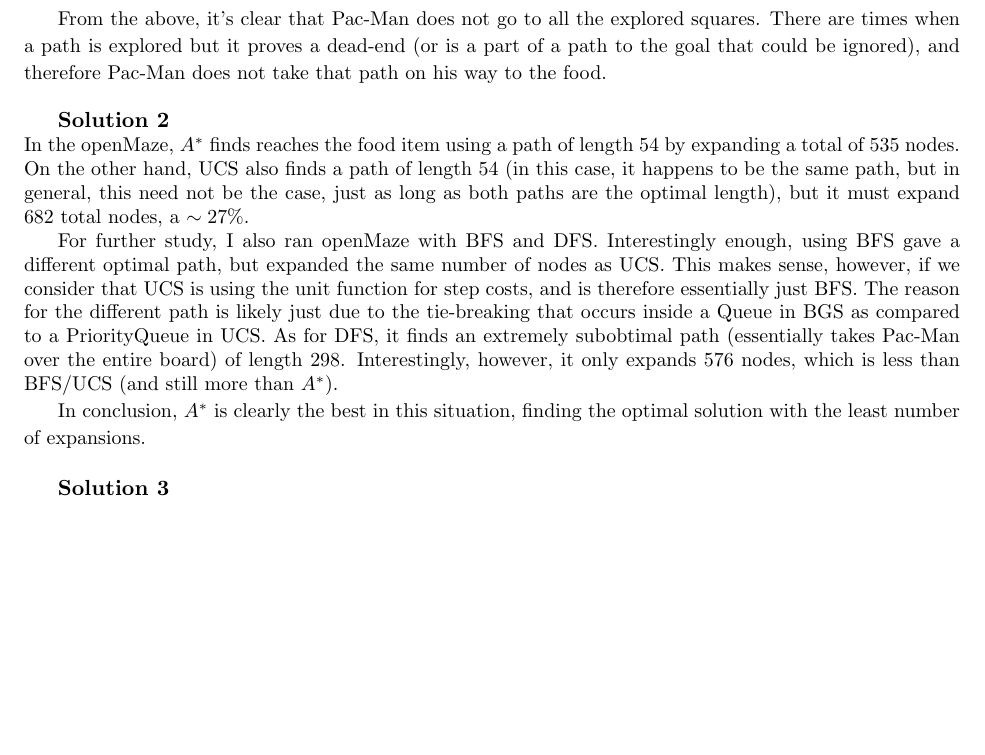
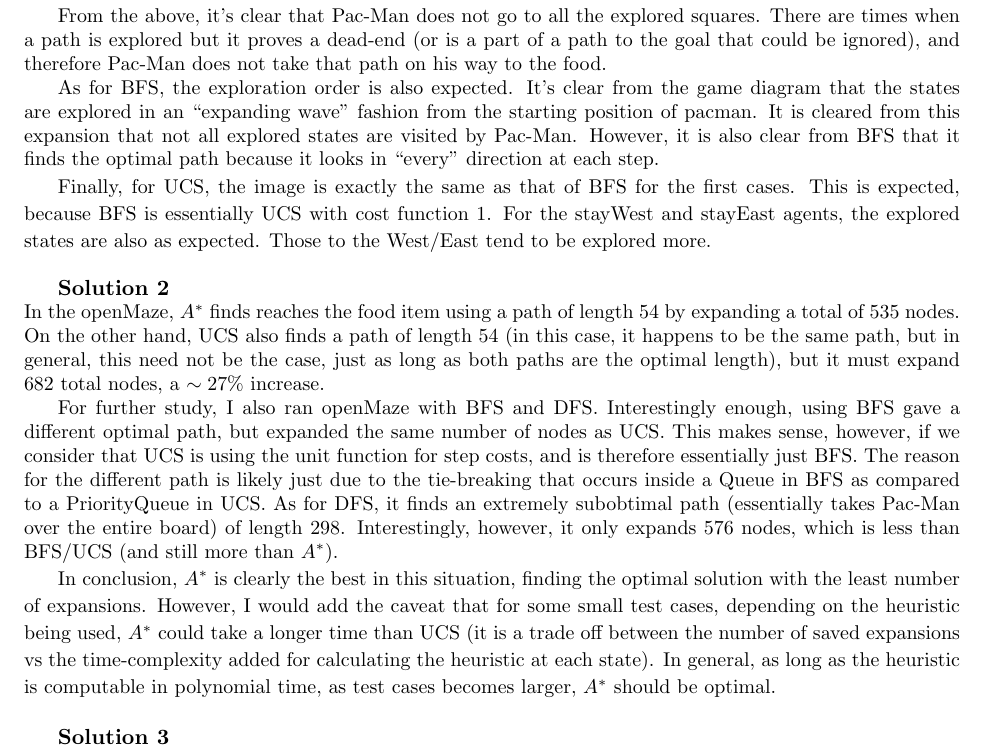
Before and after one commit to kandluis/HW1, a LaTeX document (luis_written.tex): part of the page, cut so that both start at the same text, the shorter picture padded with empty space. Compiled offline with pdfLaTeX.

Commit message:
Added more information to my latex file

```diff
--- a/luis_written.tex
+++ b/luis_written.tex
@@ -46,14 +46,18 @@
 Given that this is a DFS search, the exploration order is as expected. It has a single dark red path that goes as far as possible (until a dead end or the goal) an then branches from there, exploring ``deep'' states first. There are many paths/states that are left unexplored sometimes, since the algorithm ends as soon as a path to the food item has been found.
 
 From the above, it's clear that Pac-Man does not go to all the explored squares. There are times when a path is explored but it proves a dead-end (or is a part of a path to the goal that could be ignored), and therefore Pac-Man does not take that path on his way to the food.
+
+As for BFS, the exploration order is also expected. It's clear from the game diagram that the states are explored in an ``expanding wave'' fashion from the starting position of pacman. It is cleared from this expansion that not all explored states are visited by Pac-Man. However, it is also clear from BFS that it finds the optimal path because it looks in ``every'' direction at each step.
+
+Finally, for UCS, the image is exactly the same as that of BFS for the first cases. This is expected, because BFS is essentially UCS with cost function $1$. For the stayWest and stayEast agents, the explored states are also as expected. Those to the West/East tend to be explored more.
 \end{answer}
 
 \begin{answer}
-In the openMaze, $A^*$ finds reaches the food item using a path of length $54$ by expanding a total of $535$ nodes. On the other hand, UCS also finds a path of length $54$ (in this case, it happens to be the same path, but in general, this need not be the case, just as long as both paths are the optimal length), but it must expand $682$ total nodes, a $\sim 27\%$.
+In the openMaze, $A^*$ finds reaches the food item using a path of length $54$ by expanding a total of $535$ nodes. On the other hand, UCS also finds a path of length $54$ (in this case, it happens to be the same path, but in general, this need not be the case, just as long as both paths are the optimal length), but it must expand $682$ total nodes, a $\sim 27\%$ increase.
 
-For further study, I also ran openMaze with BFS and DFS. Interestingly enough, using BFS gave a different optimal path, but expanded the same number of nodes as UCS. This makes sense, however, if we consider that UCS is using the unit function for step costs, and is therefore essentially just BFS. The reason for the different path is likely just due to the tie-breaking that occurs inside a Queue in BGS as compared to a PriorityQueue in UCS. As for DFS, it finds an extremely subobtimal path (essentially takes Pac-Man over the entire board) of length $298$. Interestingly, however, it only expands $576$ nodes, which is less than BFS/UCS (and still more than $A^*$).
+For further study, I also ran openMaze with BFS and DFS. Interestingly enough, using BFS gave a different optimal path, but expanded the same number of nodes as UCS. This makes sense, however, if we consider that UCS is using the unit function for step costs, and is therefore essentially just BFS. The reason for the different path is likely just due to the tie-breaking that occurs inside a Queue in BFS as compared to a PriorityQueue in UCS. As for DFS, it finds an extremely subobtimal path (essentially takes Pac-Man over the entire board) of length $298$. Interestingly, however, it only expands $576$ nodes, which is less than BFS/UCS (and still more than $A^*$).
 
-In conclusion, $A^*$ is clearly the best in this situation, finding the optimal solution with the least number of expansions.
+In conclusion, $A^*$ is clearly the best in this situation, finding the optimal solution with the least number of expansions. However, I would add the caveat that for some small test cases, depending on the heuristic being used, $A^*$ could take a longer time than UCS (it is a trade off between the number of saved expansions vs the time-complexity added for calculating the heuristic at each state). In general, as long as the heuristic is computable in polynomial time, as test cases becomes larger, $A^*$ should be optimal.
 \end{answer}
 
 \begin{answer}
```
